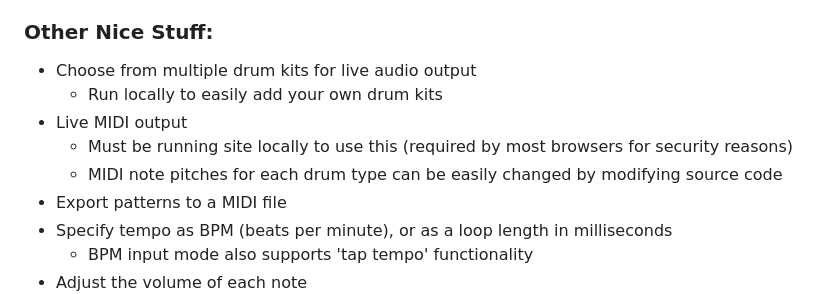
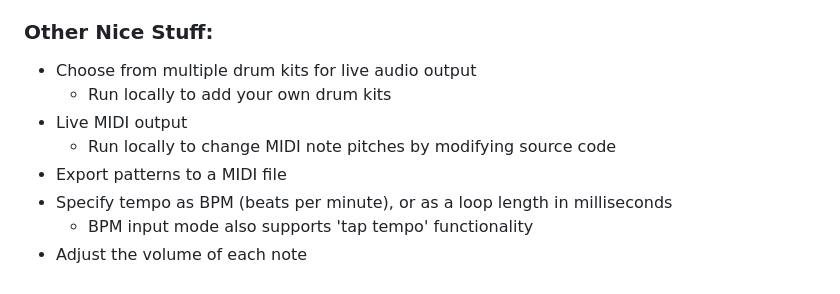
Before and after one commit to adamcogen/drum-machine, a Markdown page: README.md, the part around the change. Drawn GitHub-style.

Commit message:
Update MIDI permission info in readme

```diff
--- a/README.md
+++ b/README.md
@@ -21,10 +21,9 @@ Try it [here](https://adamcogen.github.io/drum-machine/).
 ### Other Nice Stuff:
 
 - Choose from multiple drum kits for live audio output
-  - Run locally to easily add your own drum kits
+  - Run locally to add your own drum kits
 - Live MIDI output
-  - Must be running site locally to use this (required by most browsers for security reasons)
-  - MIDI note pitches for each drum type can be easily changed by modifying source code
+  - Run locally to change MIDI note pitches by modifying source code
 - Export patterns to a MIDI file
 - Specify tempo as BPM (beats per minute), or as a loop length in milliseconds
   - BPM input mode also supports 'tap tempo' functionality
```
